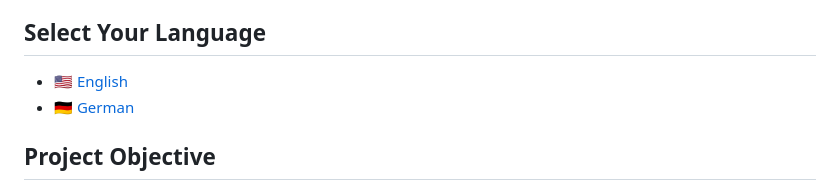
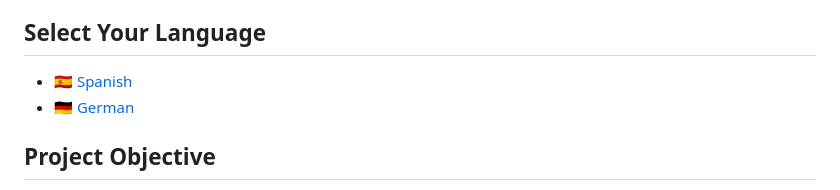
Before and after one commit to pablo-sch/keepcoding-01-javascript-basics, a Markdown page: docs/README.md, the part around the change. Rendered like a GitHub page.

```diff
--- a/docs/README.md
+++ b/docs/README.md
@@ -5,7 +5,7 @@ See the full list of repositories and descriptions at [repos-kc-web-18.md](https
 
 ## Select Your Language
 
-- 🇺🇸 [English](README.md)
+- 🇪🇸 [Spanish](README.es.md)
 - 🇩🇪 [German](README.de.md)
 
 <!-- ------------------------------------------------------------------------------------------- -->
```
Also changed, not shown: docs/README.de.md (+4 -2 lines).
